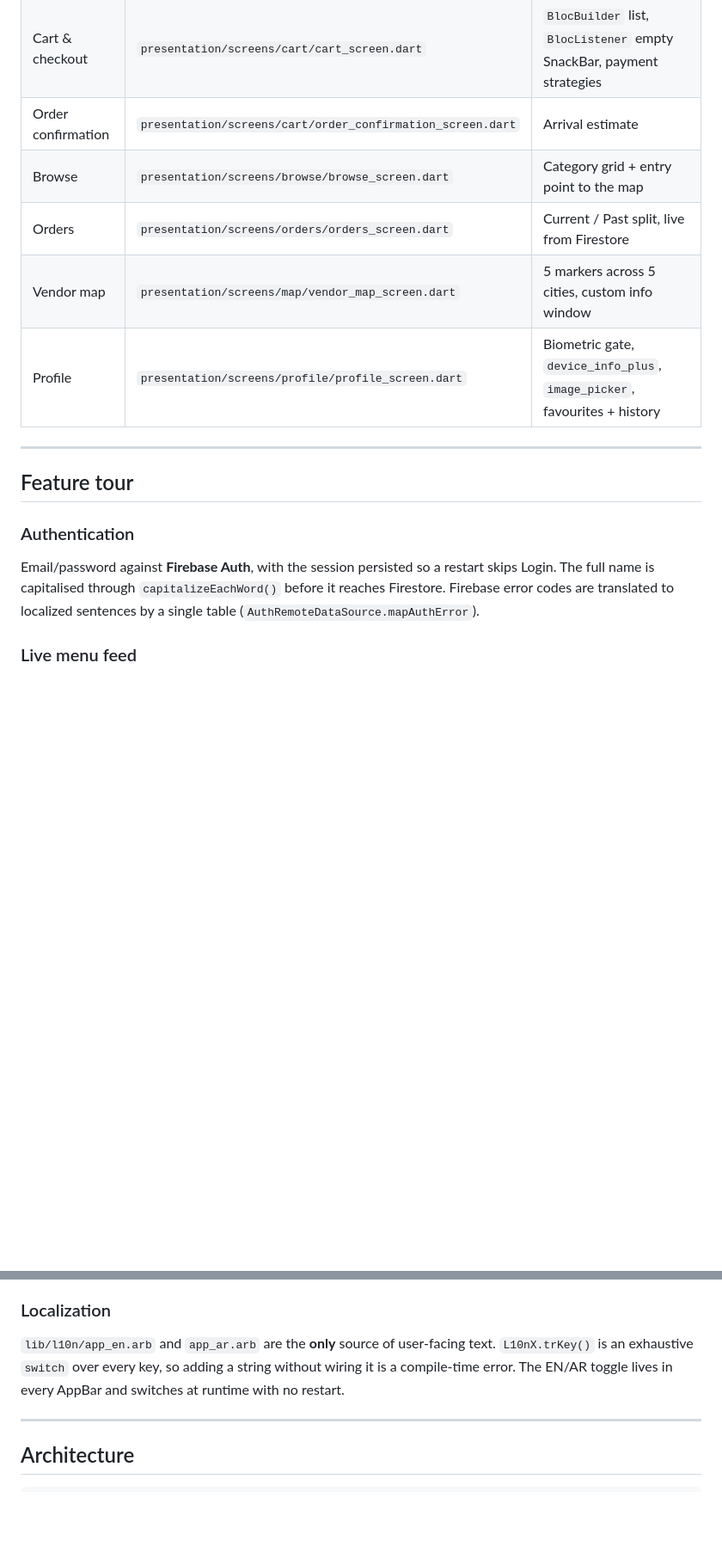
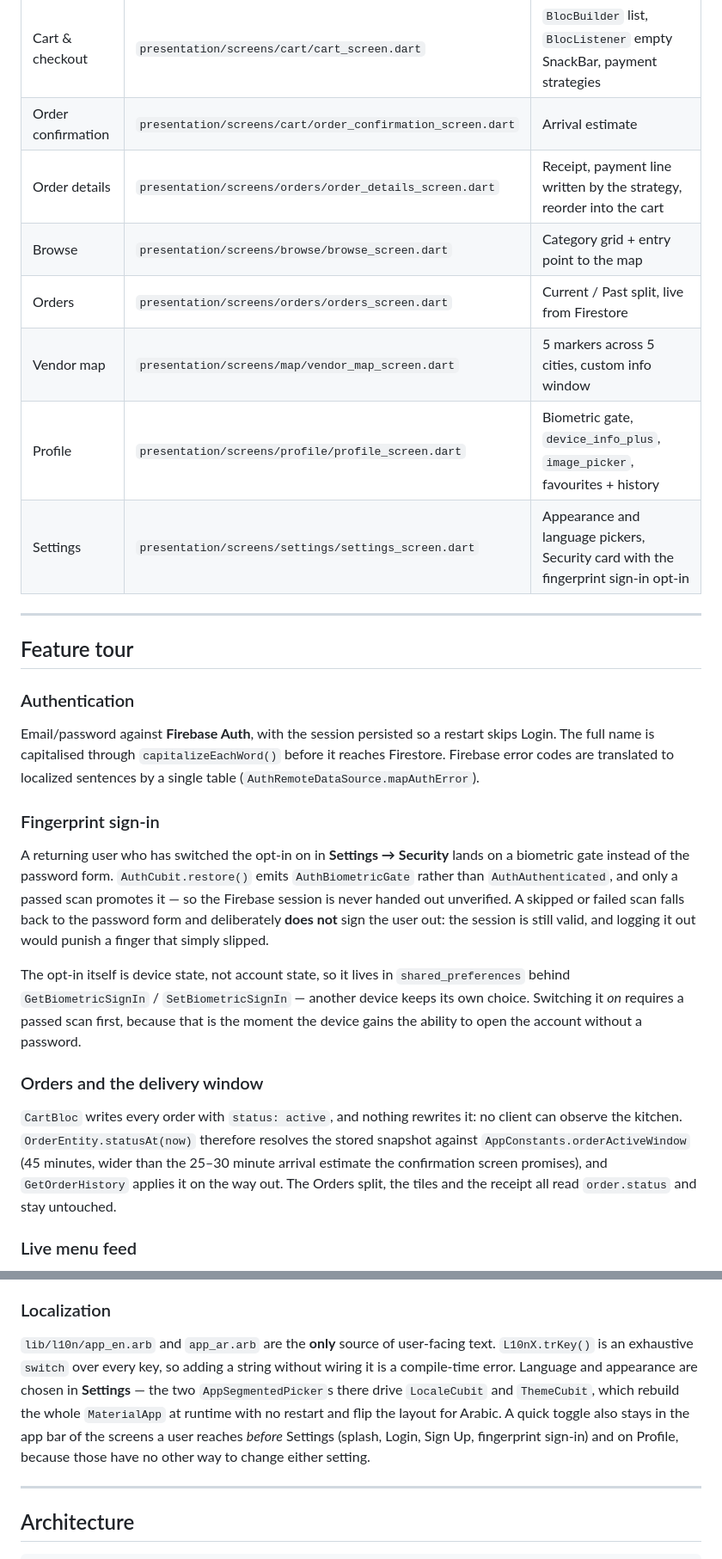
Before and after one commit to MahmoudMuslim/streetbite_capstone, a Markdown page: flutter_app/README.md, 2 parts joined by grey strips. Shown at 86% size. GitHub-like rendering; blank space fills up the shorter version.

```diff
--- a/flutter_app/README.md
+++ b/flutter_app/README.md
@@ -40,10 +42,12 @@ Implemented from the [Food Delivery Mobile App UI Kit](https://www.figma.com/com
 | Meal details | `presentation/screens/home/meal_details_screen.dart` | `BlocConsumer` → live badge + SnackBar, favourites write |
 | Cart & checkout | `presentation/screens/cart/cart_screen.dart` | `BlocBuilder` list, `BlocListener` empty SnackBar, payment strategies |
 | Order confirmation | `presentation/screens/cart/order_confirmation_screen.dart` | Arrival estimate |
+| Order details | `presentation/screens/orders/order_details_screen.dart` | Receipt, payment line written by the strategy, reorder into the cart |
 | Browse | `presentation/screens/browse/browse_screen.dart` | Category grid + entry point to the map |
 | Orders | `presentation/screens/orders/orders_screen.dart` | Current / Past split, live from Firestore |
 | Vendor map | `presentation/screens/map/vendor_map_screen.dart` | 5 markers across 5 cities, custom info window |
 | Profile | `presentation/screens/profile/profile_screen.dart` | Biometric gate, `device_info_plus`, `image_picker`, favourites + history |
+| Settings | `presentation/screens/settings/settings_screen.dart` | Appearance and language pickers, Security card with the fingerprint sign-in opt-in |
 
 ---
 
@@ -55,6 +59,29 @@ restart skips Login. The full name is capitalised through
 `capitalizeEachWord()` before it reaches Firestore. Firebase error codes are
 translated to localized sentences by a single table
 (`AuthRemoteDataSource.mapAuthError`).
+
+### Fingerprint sign-in
+A returning user who has switched the opt-in on in **Settings → Security** lands
+on a biometric gate instead of the password form. `AuthCubit.restore()` emits
+`AuthBiometricGate` rather than `AuthAuthenticated`, and only a passed scan
+promotes it — so the Firebase session is never handed out unverified. A skipped
+or failed scan falls back to the password form and deliberately **does not** sign
+the user out: the session is still valid, and logging it out would punish a
+finger that simply slipped.
+
+The opt-in itself is device state, not account state, so it lives in
+`shared_preferences` behind `GetBiometricSignIn` / `SetBiometricSignIn` — another
+device keeps its own choice. Switching it *on* requires a passed scan first,
+because that is the moment the device gains the ability to open the account
+without a password.
+
+### Orders and the delivery window
+`CartBloc` writes every order with `status: active`, and nothing rewrites it: no
+client can observe the kitchen. `OrderEntity.statusAt(now)` therefore resolves
+the stored snapshot against `AppConstants.orderActiveWindow` (45 minutes, wider
+than the 25–30 minute arrival estimate the confirmation screen promises), and
+`GetOrderHistory` applies it on the way out. The Orders split, the tiles and the
+receipt all read `order.status` and stay untouched.
 
 ### Live menu feed
 `MealRemoteDataSource` calls TheMealDB through `DioClient`; `MealLocalDataSource`
@@ -87,8 +114,13 @@ same frame. Favourites and order history are read live from Firestore.
 ### Localization
 `lib/l10n/app_en.arb` and `app_ar.arb` are the **only** source of user-facing
 text. `L10nX.trKey()` is an exhaustive `switch` over every key, so adding a
-string without wiring it is a compile-time error. The EN/AR toggle lives in
-every AppBar and switches at runtime with no restart.
+string without wiring it is a compile-time error. Language and appearance are
+chosen in **Settings** — the two `AppSegmentedPicker`s there drive `LocaleCubit`
+and `ThemeCubit`, which rebuild the whole `MaterialApp` at runtime with no
+restart and flip the layout for Arabic. A quick toggle also stays in the app bar
+of the screens a user reaches *before* Settings (splash, Login, Sign Up,
+fingerprint sign-in) and on Profile, because those have no other way to change
+either setting.
 
 ---
 
```
Also changed, not shown: other parts of flutter_app/README.md (+22 -5 lines), README.md (+15 -8 lines), automation/README.md (+1 -0 lines).
